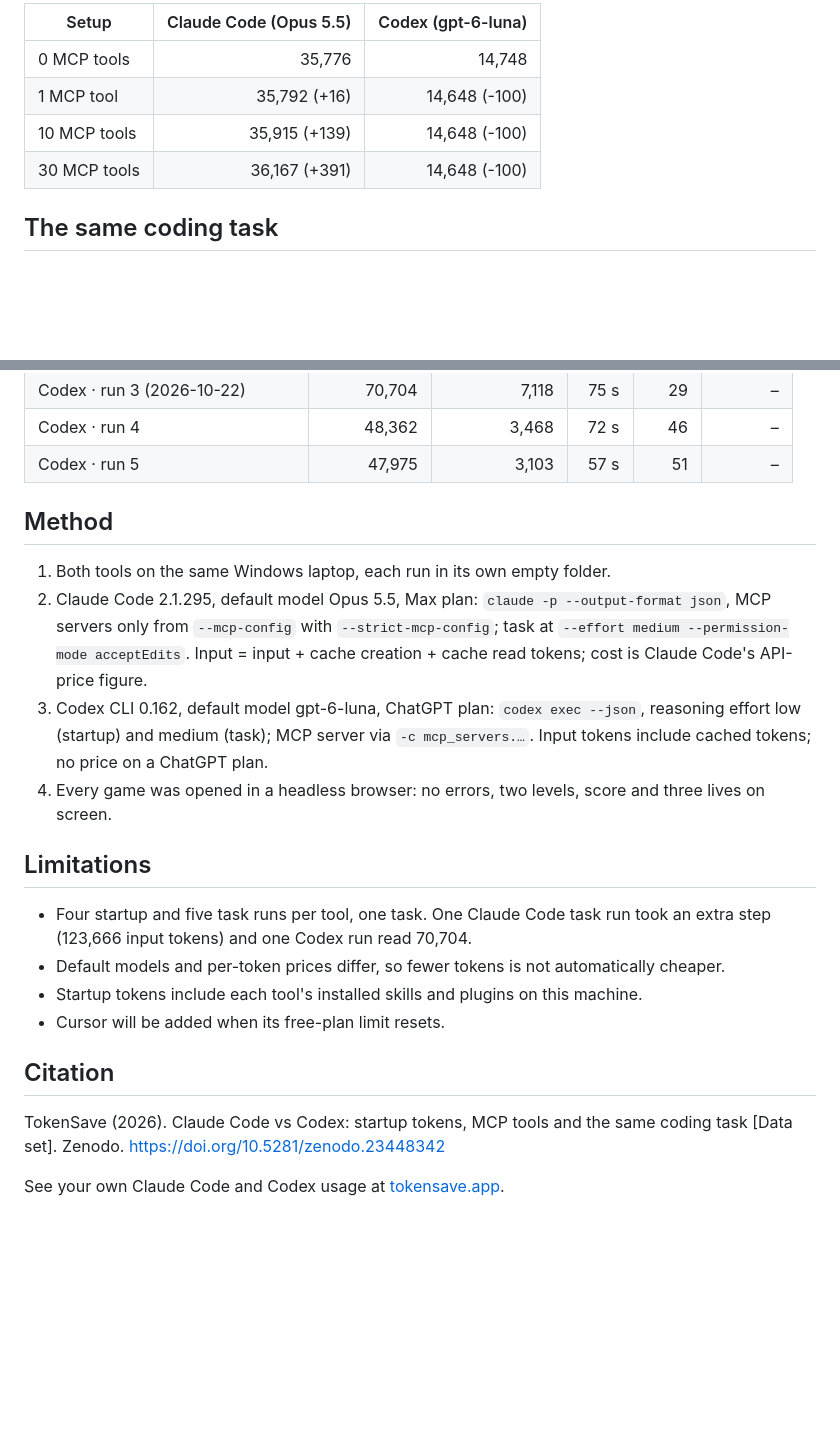
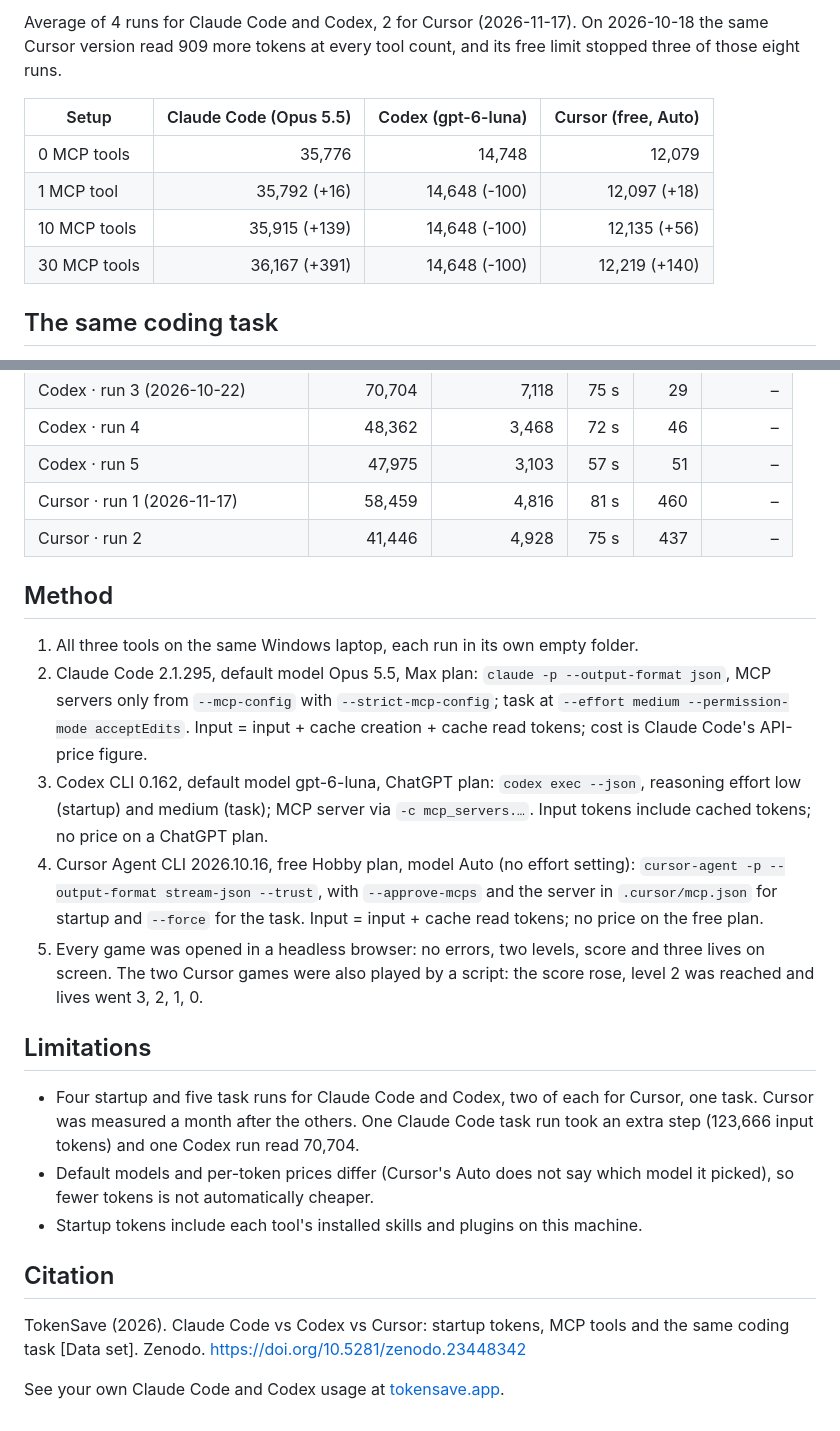
Before and after one commit to johnisking/token-cost-by-language, a Markdown page: agents/README.md, 2 parts joined by grey strips. Drawn GitHub-style; blank space fills up the shorter version.

```diff
--- a/agents/README.md
+++ b/agents/README.md
@@ -29,10 +32,12 @@ Input tokens Claude Code and Codex use before doing any work, what adding 1 to 3
 
-| Setup | Claude Code (Opus 5.5) | Codex (gpt-6-luna) |
-|---|---:|---:|
-| 0 MCP tools | 35,776 | 14,748 |
-| 1 MCP tool | 35,792 (+16) | 14,648 (-100) |
-| 10 MCP tools | 35,915 (+139) | 14,648 (-100) |
-| 30 MCP tools | 36,167 (+391) | 14,648 (-100) |
+Average of 4 runs for Claude Code and Codex, 2 for Cursor (2026-11-17). On 2026-10-18 the same Cursor version read 909 more tokens at every tool count, and its free limit stopped three of those eight runs.
+
+| Setup | Claude Code (Opus 5.5) | Codex (gpt-6-luna) | Cursor (free, Auto) |
+|---|---:|---:|---:|
+| 0 MCP tools | 35,776 | 14,748 | 12,079 |
+| 1 MCP tool | 35,792 (+16) | 14,648 (-100) | 12,097 (+18) |
+| 10 MCP tools | 35,915 (+139) | 14,648 (-100) | 12,135 (+56) |
+| 30 MCP tools | 36,167 (+391) | 14,648 (-100) | 12,219 (+140) |
 
 ## The same coding task
 
@@ -50,23 +55,25 @@ Prompt: "Make a brick-breaker game that runs in the browser as a single file nam
 | Codex · run 3 (2026-10-22) | 70,704 | 7,118 | 75 s | 29 | – |
 | Codex · run 4 | 48,362 | 3,468 | 72 s | 46 | – |
 | Codex · run 5 | 47,975 | 3,103 | 57 s | 51 | – |
+| Cursor · run 1 (2026-11-17) | 58,459 | 4,816 | 81 s | 460 | – |
+| Cursor · run 2 | 41,446 | 4,928 | 75 s | 437 | – |
 
 ## Method
 
-1. Both tools on the same Windows laptop, each run in its own empty folder.
+1. All three tools on the same Windows laptop, each run in its own empty folder.
 2. Claude Code 2.1.295, default model Opus 5.5, Max plan: `claude -p --output-format json`, MCP servers only from `--mcp-config` with `--strict-mcp-config`; task at `--effort medium --permission-mode acceptEdits`. Input = input + cache creation + cache read tokens; cost is Claude Code's API-price figure.
 3. Codex CLI 0.162, default model gpt-6-luna, ChatGPT plan: `codex exec --json`, reasoning effort low (startup) and medium (task); MCP server via `-c mcp_servers.…`. Input tokens include cached tokens; no price on a ChatGPT plan.
-4. Every game was opened in a headless browser: no errors, two levels, score and three lives on screen.
+4. Cursor Agent CLI 2026.10.16, free Hobby plan, model Auto (no effort setting): `cursor-agent -p --output-format stream-json --trust`, with `--approve-mcps` and the server in `.cursor/mcp.json` for startup and `--force` for the task. Input = input + cache read tokens; no price on the free plan.
+5. Every game was opened in a headless browser: no errors, two levels, score and three lives on screen. The two Cursor games were also played by a script: the score rose, level 2 was reached and lives went 3, 2, 1, 0.
 
 ## Limitations
 
-- Four startup and five task runs per tool, one task. One Claude Code task run took an extra step (123,666 input tokens) and one Codex run read 70,704.
-- Default models and per-token prices differ, so fewer tokens is not automatically cheaper.
+- Four startup and five task runs for Claude Code and Codex, two of each for Cursor, one task. Cursor was measured a month after the others. One Claude Code task run took an extra step (123,666 input tokens) and one Codex run read 70,704.
+- Default models and per-token prices differ (Cursor's Auto does not say which model it picked), so fewer tokens is not automatically cheaper.
 - Startup tokens include each tool's installed skills and plugins on this machine.
-- Cursor will be added when its free-plan limit resets.
 
 ## Citation
 
-TokenSave (2026). Claude Code vs Codex: startup tokens, MCP tools and the same coding task [Data set]. Zenodo. https://doi.org/10.5281/zenodo.23448342
+TokenSave (2026). Claude Code vs Codex vs Cursor: startup tokens, MCP tools and the same coding task [Data set]. Zenodo. https://doi.org/10.5281/zenodo.23448342
 
 See your own Claude Code and Codex usage at [tokensave.app](https://tokensave.app/claude-code-usage).
```
Also changed, not shown: other parts of agents/README.md (+12 -9 lines), agents/claude-code-vs-codex-tokens-chart.png (added), 17 other files.
